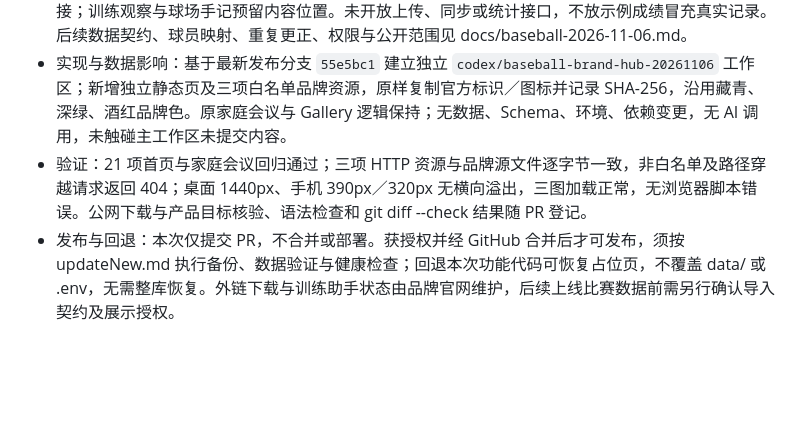
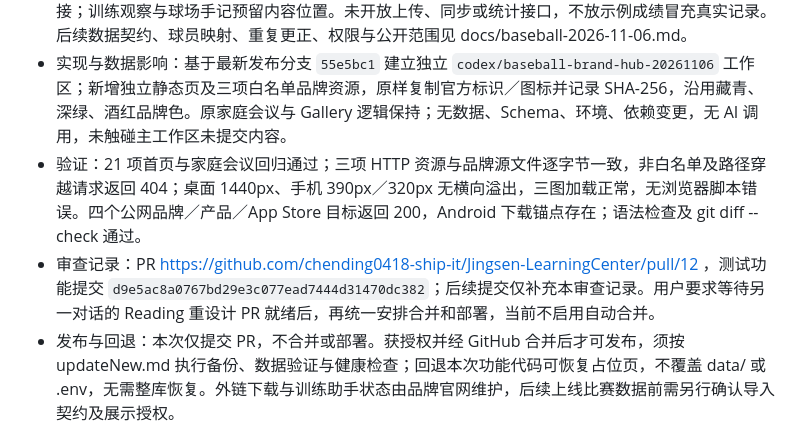
Before and after one commit to chending0418-ship-it/Jingsen-LearningCenter, a Markdown page: CHANGELOG.md, the part around one of its changes. Rendered like a GitHub page; blank space fills up the shorter version.

```diff
--- a/CHANGELOG.md
+++ b/CHANGELOG.md
@@ -14,7 +14,8 @@
 - 动机与结果：将 Baseball 占位页更新为正式栏目，介绍自主开发品牌 BaseballMaster，提供品牌官网、棒球比赛记录大师产品页与 App Store 下载；Android 明确为测试版并跳转官网最新下载区，棒球训练助手 / Baseball Drill Buddy 显示产品预告。
 - 内容规划：比赛表现显示“建设中 · 规划阶段”，规划从记录大师导出上传、单场回看和赛季／训练衔接；训练观察与球场手记预留内容位置。未开放上传、同步或统计接口，不放示例成绩冒充真实记录。后续数据契约、球员映射、重复更正、权限与公开范围见 docs/baseball-2026-11-06.md。
 - 实现与数据影响：基于最新发布分支 `55e5bc1` 建立独立 `codex/baseball-brand-hub-20261106` 工作区；新增独立静态页及三项白名单品牌资源，原样复制官方标识／图标并记录 SHA-256，沿用藏青、深绿、酒红品牌色。原家庭会议与 Gallery 逻辑保持；无数据、Schema、环境、依赖变更，无 AI 调用，未触碰主工作区未提交内容。
-- 验证：21 项首页与家庭会议回归通过；三项 HTTP 资源与品牌源文件逐字节一致，非白名单及路径穿越请求返回 404；桌面 1440px、手机 390px／320px 无横向溢出，三图加载正常，无浏览器脚本错误。公网下载与产品目标核验、语法检查和 git diff --check 结果随 PR 登记。
+- 验证：21 项首页与家庭会议回归通过；三项 HTTP 资源与品牌源文件逐字节一致，非白名单及路径穿越请求返回 404；桌面 1440px、手机 390px／320px 无横向溢出，三图加载正常，无浏览器脚本错误。四个公网品牌／产品／App Store 目标返回 200，Android 下载锚点存在；语法检查及 git diff --check 通过。
+- 审查记录：PR https://github.com/chending0418-ship-it/Jingsen-LearningCenter/pull/12 ，测试功能提交 `d9e5ac8a0767bd29e3c077ead7444d31470dc382`；后续提交仅补充本审查记录。用户要求等待另一对话的 Reading 重设计 PR 就绪后，再统一安排合并和部署，当前不启用自动合并。
 - 发布与回退：本次仅提交 PR，不合并或部署。获授权并经 GitHub 合并后才可发布，须按 updateNew.md 执行备份、数据验证与健康检查；回退本次功能代码可恢复占位页，不覆盖 data/ 或 .env，无需整库恢复。外链下载与训练助手状态由品牌官网维护，后续上线比赛数据前需另行确认导入契约及展示授权。
 
 ## 2026-11-06：Shoe Dog 17 课精读与语法预习发布到香港服务器（已上线）
```
Also changed, not shown: other parts of CHANGELOG.md (+1 -1 lines), docs/baseball-2026-11-06.md (+1 -1 lines).
